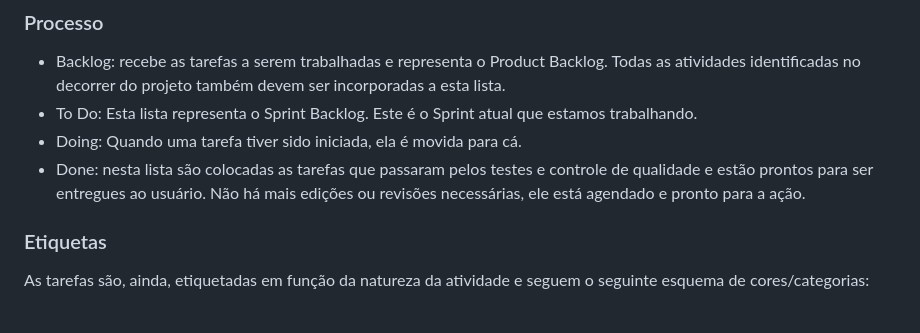
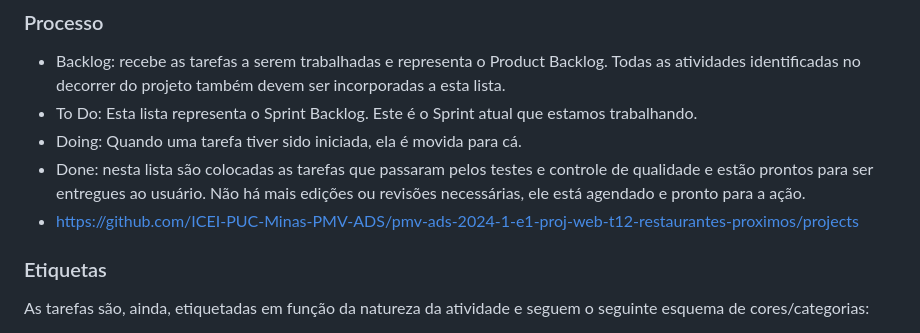
Before and after one commit to ICEI-PUC-Minas-PMV-ADS/pmv-ads-2024-1-e1-proj-web-t12-restaurantes-proximos, a Markdown page: documentos/03-Metodologia.md, the part around the change. Drawn GitHub-style.

```diff
--- a/documentos/03-Metodologia.md
+++ b/documentos/03-Metodologia.md
@@ -31,6 +31,7 @@ A equipe utiliza o Scrum como base para definição do processo de desenvolvimen
 - To Do: Esta lista representa o Sprint Backlog. Este é o Sprint atual que estamos trabalhando.
 - Doing: Quando uma tarefa tiver sido iniciada, ela é movida para cá.
 - Done: nesta lista são colocadas as tarefas que passaram pelos testes e controle de qualidade e estão prontos para ser entregues ao usuário. Não há mais edições ou revisões necessárias, ele está agendado e pronto para a ação.
+- https://github.com/ICEI-PUC-Minas-PMV-ADS/pmv-ads-2024-1-e1-proj-web-t12-restaurantes-proximos/projects
 
 
 
```
